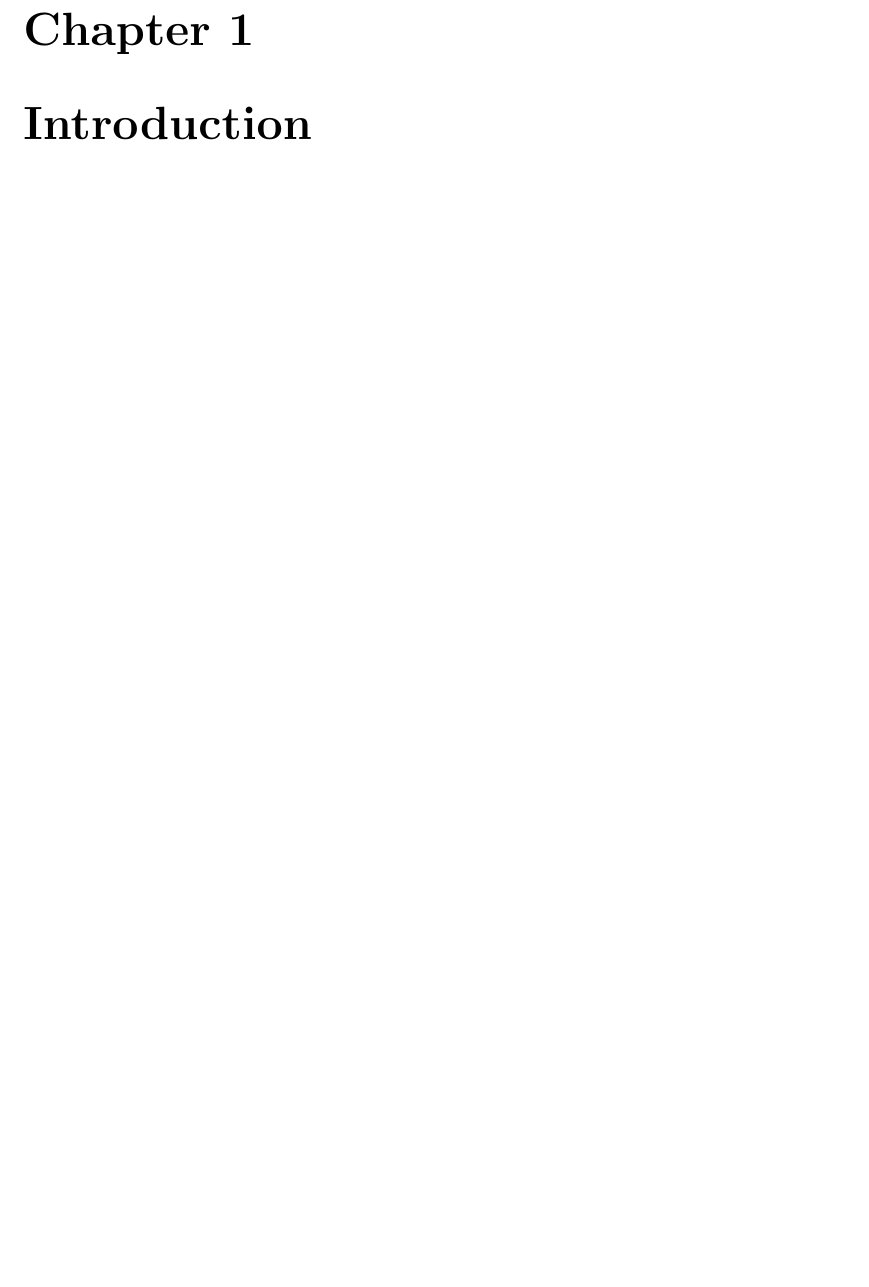
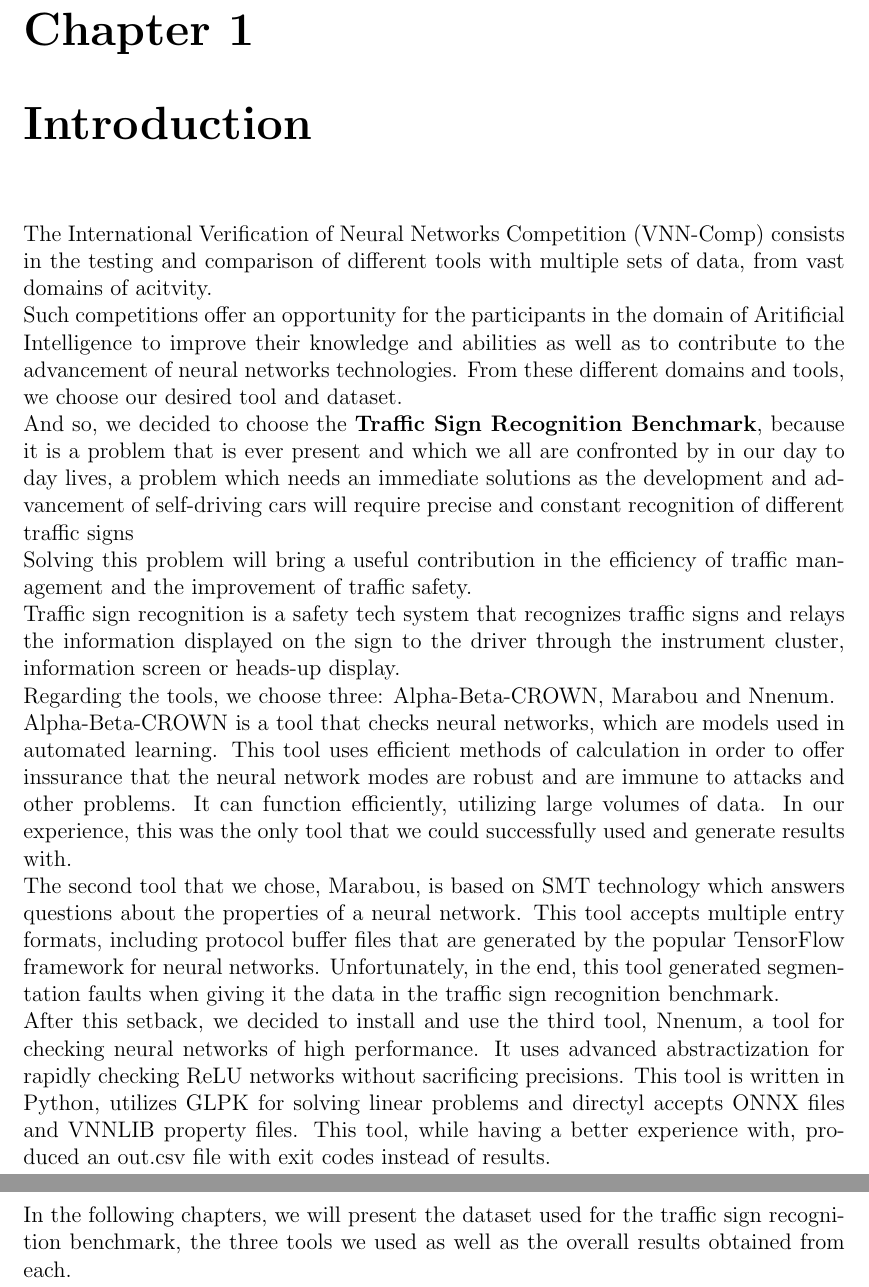
Before and after one commit to RafaelBan/VFProject, a LaTeX document (main.tex): part of page 4 of 12 before the commit and two parts of pages 4 and 5 of 13 after it, the two joined at a grey line, cut so that both start at the same text, the shorter picture padded with empty space. Compiled offline with pdfLaTeX.

Commit message:
added introduction

```diff
--- a/main.tex
+++ b/main.tex
@@ -67,6 +67,17 @@
 \tableofcontents
 
 \chapter{Introduction}
+The International Verification of Neural Networks Competition (VNN-Comp) consists in the testing and comparison of different tools with multiple sets of data, from vast domains of acitvity.\\
+Such competitions offer an opportunity for the participants in the domain of Aritificial Intelligence to improve their knowledge and abilities as well as to contribute to the advancement of neural networks technologies. From these different domains and tools, we choose our desired tool and dataset.\\
+And so, we decided to choose the \textbf{Traffic Sign Recognition Benchmark}, because it is a problem that is ever present and which we all are confronted by in our day to day lives, a problem which needs an immediate solutions as the development and advancement of self-driving cars will require precise and constant recognition of different traffic signs \\
+Solving this problem will bring a useful contribution in the efficiency of traffic management and the improvement of traffic safety.\\
+Traffic sign recognition is a safety tech system that recognizes traffic signs and relays the information displayed on the sign to the driver through the instrument cluster, information screen or heads-up display.\\
+Regarding the tools, we choose three: Alpha-Beta-CROWN, Marabou and Nnenum.\\
+Alpha-Beta-CROWN is a tool that checks neural networks, which are models used in automated learning. This tool uses efficient methods of calculation in order to offer inssurance that the neural network modes are robust and are immune to attacks and other problems. It can function efficiently, utilizing large volumes of data. In our experience, this was the only tool that we could successfully used and generate results with.\\
+The second tool that we chose, Marabou, is based on SMT technology which answers questions about the properties of a neural network. This tool accepts multiple entry formats, including protocol buffer files that are generated by the popular TensorFlow framework for neural networks. Unfortunately, in the end, this tool generated segmentation faults when giving it the data in the traffic sign recognition benchmark.\\
+After this setback, we decided to install and use the third tool, Nnenum, a tool for checking neural networks of high performance. It uses advanced abstractization for rapidly checking ReLU networks without sacrificing precisions. This tool is written in Python, utilizes GLPK for solving linear problems and directyl accepts ONNX files and VNNLIB property files. This tool, while having a better experience with, produced an out.csv file with exit codes instead of results.\\
+In the following chapters, we will present the dataset used for the traffic sign recognition benchmark, the three tools we used as well as the overall results obtained from each.\\
+
 
 
 
```
